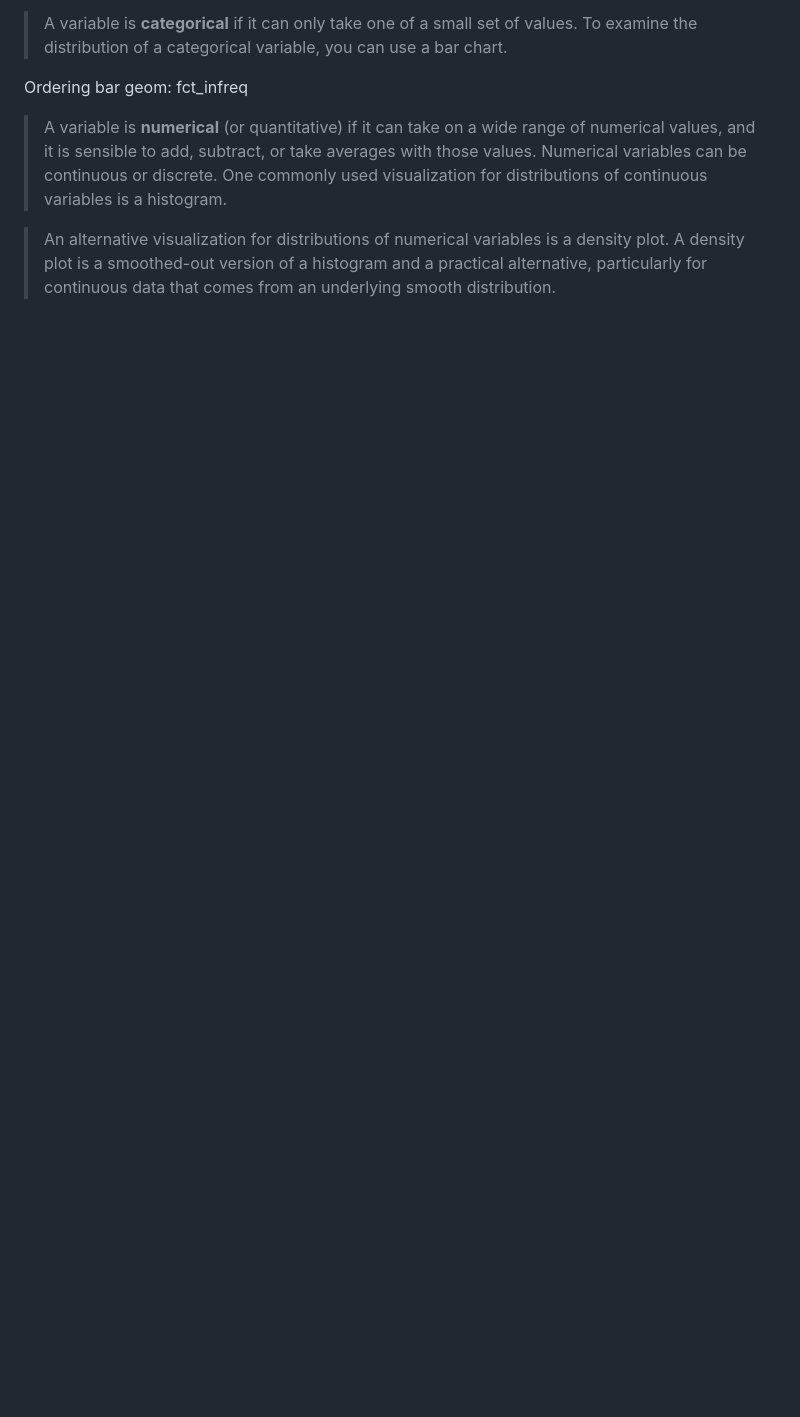
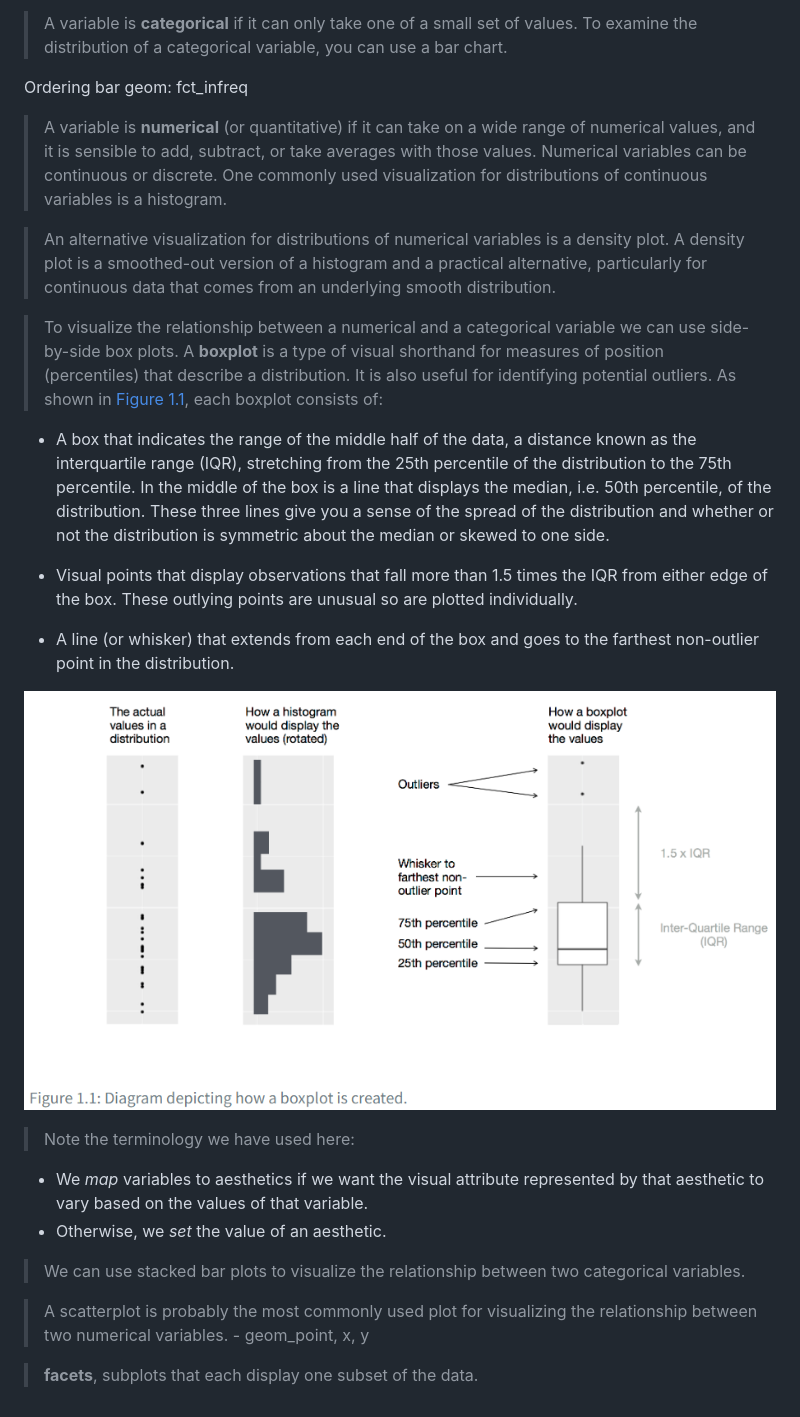
Before and after one commit to creyn/Poland-on-maps, a Markdown page: docs/ggplot2.md, the part around the change. Drawn GitHub-style; pictures changed too: docs/_attachments/Pasted image 20240314222357.png (added); blank space fills up the shorter version.

Commit message:
Learn more about visualization in ggplot

```diff
--- a/docs/ggplot2.md
+++ b/docs/ggplot2.md
@@ -22,3 +22,23 @@ Ordering bar geom: fct_infreq
 >One commonly used visualization for distributions of continuous variables is a histogram.
 
 >An alternative visualization for distributions of numerical variables is a density plot. A density plot is a smoothed-out version of a histogram and a practical alternative, particularly for continuous data that comes from an underlying smooth distribution.
+
+>To visualize the relationship between a numerical and a categorical variable we can use side-by-side box plots. A **boxplot** is a type of visual shorthand for measures of position (percentiles) that describe a distribution. It is also useful for identifying potential outliers. As shown in [Figure 1.1](https://r4ds.hadley.nz/data-visualize#fig-eda-boxplot), each boxplot consists of:
+
+- A box that indicates the range of the middle half of the data, a distance known as the interquartile range (IQR), stretching from the 25th percentile of the distribution to the 75th percentile. In the middle of the box is a line that displays the median, i.e. 50th percentile, of the distribution. These three lines give you a sense of the spread of the distribution and whether or not the distribution is symmetric about the median or skewed to one side.
+
+- Visual points that display observations that fall more than 1.5 times the IQR from either edge of the box. These outlying points are unusual so are plotted individually.
+
+- A line (or whisker) that extends from each end of the box and goes to the farthest non-outlier point in the distribution.
+
+![](_attachments/Pasted%20image%2020240314222357.png)
+
+>Note the terminology we have used here:
+- We _map_ variables to aesthetics if we want the visual attribute represented by that aesthetic to vary based on the values of that variable.
+- Otherwise, we _set_ the value of an aesthetic.
+
+>We can use stacked bar plots to visualize the relationship between two categorical variables.
+
+>A scatterplot is probably the most commonly used plot for visualizing the relationship between two numerical variables. - geom_point, x, y
+
+> **facets**, subplots that each display one subset of the data.
```
Also changed, not shown: docs/R for Data Science.md (+1 -0 lines), docs/facets.md (added, +4 -0 lines), docs/journal/2024-03-14.md (added, +15 -0 lines), docs/Quarto.md (added), docs/_attachments/Pasted image 20240314223704.png (added), 2 other files.
